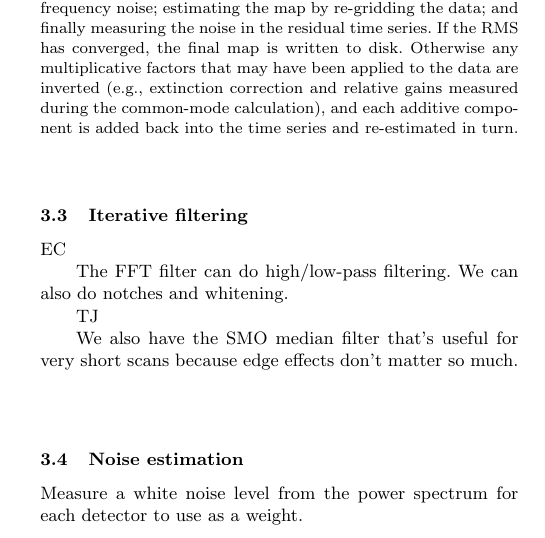
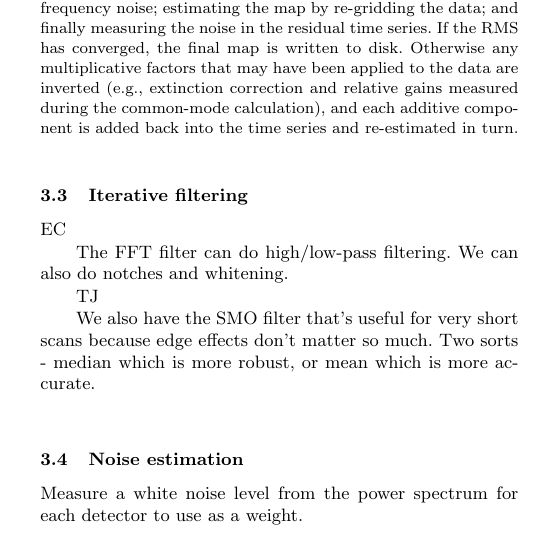
Before and after one commit to edwardchapin/smurf_paper, a LaTeX paper (smurf_paper.tex): part of one column of page 3 of 5, cut so that both start at the same text. Compiled offline with pdfLaTeX; a LaTeX package or settings file that is missing is left out.

Commit message:
SMO can be mean or median

```diff
--- a/smurf_paper.tex
+++ b/smurf_paper.tex
@@ -349,8 +349,9 @@ and whitening.
 
 TJ
 
-We also have the SMO median filter that's useful for very short scans
-because edge effects don't matter so much.
+We also have the SMO filter that's useful for very short scans
+because edge effects don't matter so much. Two sorts - median which is
+more robust, or mean which is more accurate.
 
 
 \subsection{Noise estimation}
```
